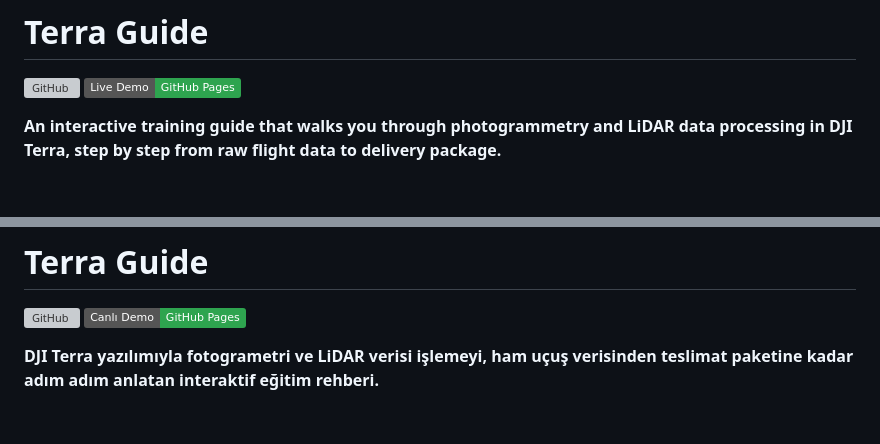
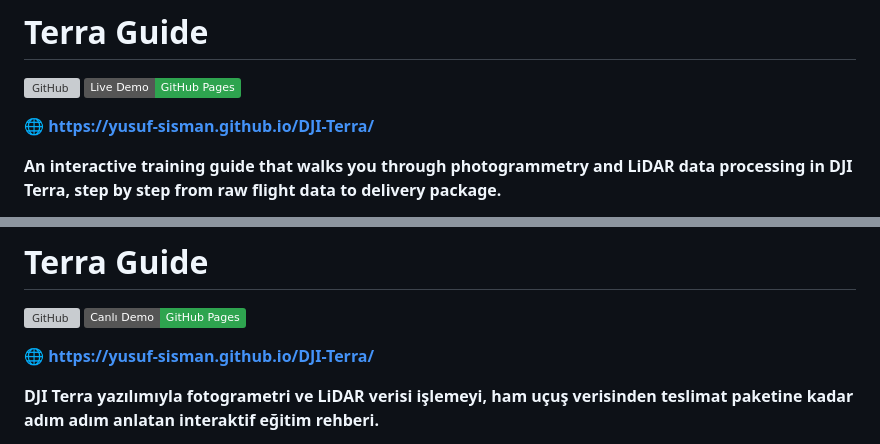
Before and after one commit to Yusuf-Sisman/DJI-Terra, a Markdown page: README.md, 2 parts joined by grey strips. Drawn GitHub-style; badges without logos; blank space fills up the shorter version; grey boxes are pictures that could not be loaded.

```diff
--- a/README.md
+++ b/README.md
@@ -2,6 +2,8 @@
 
 [![GitHub](https://img.shields.io/badge/GitHub-Yusuf--Sisman%2FDJI--Terra-181717?logo=github)](https://github.com/Yusuf-Sisman/DJI-Terra)
 [![Live Demo](https://img.shields.io/badge/Live_Demo-GitHub_Pages-2ea44f)](https://yusuf-sisman.github.io/DJI-Terra/)
+
+🌐 **https://yusuf-sisman.github.io/DJI-Terra/**
 
 **An interactive training guide that walks you through photogrammetry and LiDAR data processing in DJI Terra, step by step from raw flight data to delivery package.**
 
@@ -153,6 +155,8 @@ Four files, no build tools, no compilation step. Drop them on GitHub Pages, Clou
 [![GitHub](https://img.shields.io/badge/GitHub-Yusuf--Sisman%2FDJI--Terra-181717?logo=github)](https://github.com/Yusuf-Sisman/DJI-Terra)
 [![Canlı Demo](https://img.shields.io/badge/Canlı_Demo-GitHub_Pages-2ea44f)](https://yusuf-sisman.github.io/DJI-Terra/)
 
+🌐 **https://yusuf-sisman.github.io/DJI-Terra/**
+
 **DJI Terra yazılımıyla fotogrametri ve LiDAR verisi işlemeyi, ham uçuş verisinden teslimat paketine kadar adım adım anlatan interaktif eğitim rehberi.**
 
 Terra Guide, harita mühendisleri ve drone pilotları için tasarlanmış çift dilli (İngilizce / Türkçe) bir web uygulamasıdır. Kullanıcının her adımda verdiği kararlara göre dallanır: yalnızca o senaryoya ait adımları gösterir, gerisini gizler. Sonuçta kullanıcı, kendi projesine özel bir "işleme reçetesi" elde eder.
```
